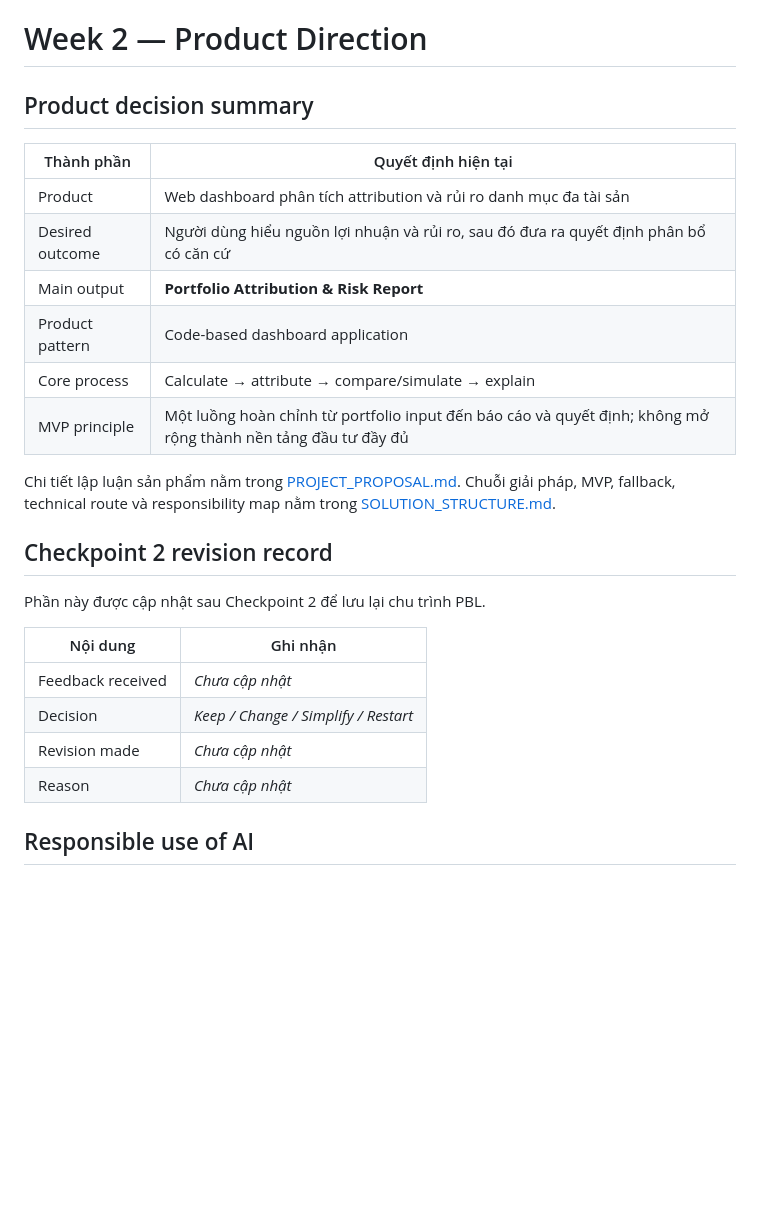
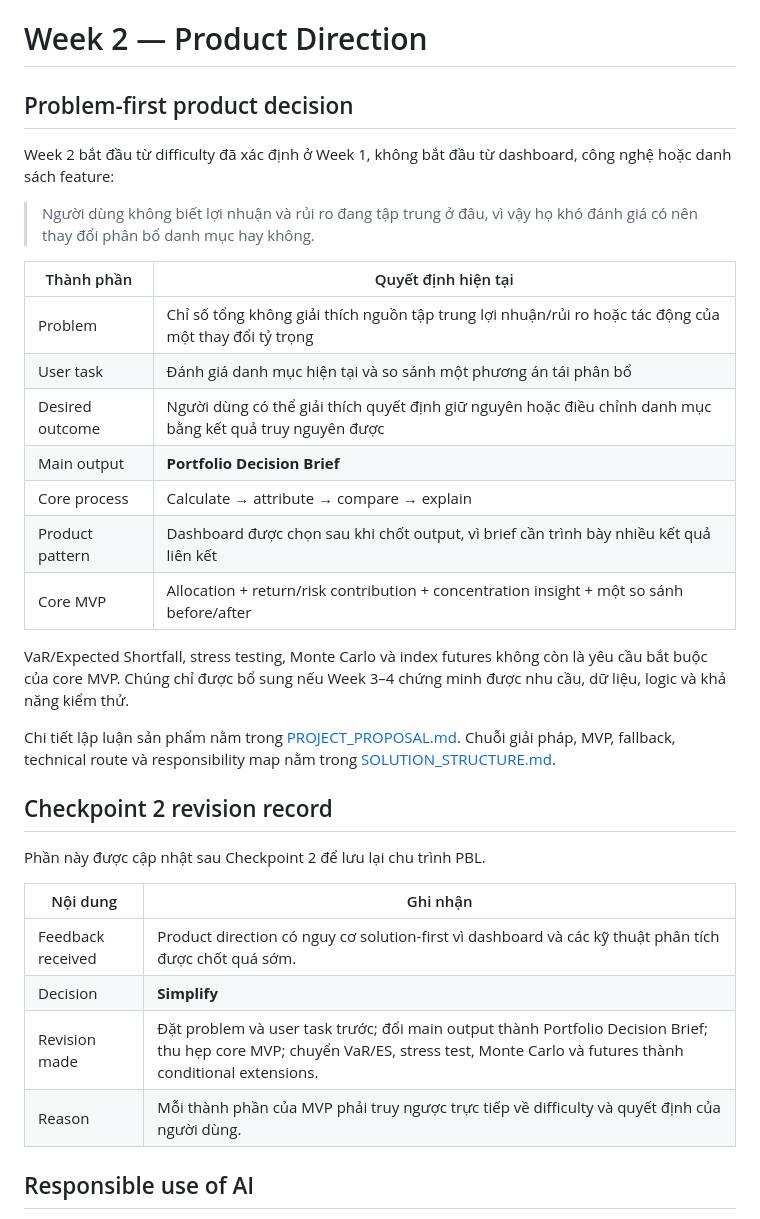
Before and after one commit to FTU-Legacy-63/G09, a Markdown page: README.md, the part around one of its changes. Drawn GitHub-style; blank space fills up the shorter version.

Commit message:
Revise Week 2 using problem-first reasoning
Reframe Week 2 from problem and user task, narrow the core MVP, and keep advanced analytics conditional.

```diff
--- a/README.md
+++ b/README.md
@@ -112,16 +110,23 @@ Sản phẩm không chỉ hiển thị dữ liệu mà phải giúp người dù
 
 # Week 2 — Product Direction
 
-## Product decision summary
+## Problem-first product decision
+
+Week 2 bắt đầu từ difficulty đã xác định ở Week 1, không bắt đầu từ dashboard, công nghệ hoặc danh sách feature:
+
+> Người dùng không biết lợi nhuận và rủi ro đang tập trung ở đâu, vì vậy họ khó đánh giá có nên thay đổi phân bổ danh mục hay không.
 
 | Thành phần | Quyết định hiện tại |
 |---|---|
-| Product | Web dashboard phân tích attribution và rủi ro danh mục đa tài sản |
-| Desired outcome | Người dùng hiểu nguồn lợi nhuận và rủi ro, sau đó đưa ra quyết định phân bổ có căn cứ |
-| Main output | **Portfolio Attribution & Risk Report** |
-| Product pattern | Code-based dashboard application |
-| Core process | Calculate → attribute → compare/simulate → explain |
-| MVP principle | Một luồng hoàn chỉnh từ portfolio input đến báo cáo và quyết định; không mở rộng thành nền tảng đầu tư đầy đủ |
+| Problem | Chỉ số tổng không giải thích nguồn tập trung lợi nhuận/rủi ro hoặc tác động của một thay đổi tỷ trọng |
+| User task | Đánh giá danh mục hiện tại và so sánh một phương án tái phân bổ |
+| Desired outcome | Người dùng có thể giải thích quyết định giữ nguyên hoặc điều chỉnh danh mục bằng kết quả truy nguyên được |
+| Main output | **Portfolio Decision Brief** |
+| Core process | Calculate → attribute → compare → explain |
+| Product pattern | Dashboard được chọn sau khi chốt output, vì brief cần trình bày nhiều kết quả liên kết |
+| Core MVP | Allocation + return/risk contribution + concentration insight + một so sánh before/after |
+
+VaR/Expected Shortfall, stress testing, Monte Carlo và index futures không còn là yêu cầu bắt buộc của core MVP. Chúng chỉ được bổ sung nếu Week 3–4 chứng minh được nhu cầu, dữ liệu, logic và khả năng kiểm thử.
 
 Chi tiết lập luận sản phẩm nằm trong [PROJECT_PROPOSAL.md](docs/PROJECT_PROPOSAL.md). Chuỗi giải pháp, MVP, fallback, technical route và responsibility map nằm trong [SOLUTION_STRUCTURE.md](docs/SOLUTION_STRUCTURE.md).
 
@@ -131,10 +136,10 @@ Phần này được cập nhật sau Checkpoint 2 để lưu lại chu trình P
 
 | Nội dung | Ghi nhận |
 |---|---|
-| Feedback received | _Chưa cập nhật_ |
-| Decision | _Keep / Change / Simplify / Restart_ |
-| Revision made | _Chưa cập nhật_ |
-| Reason | _Chưa cập nhật_ |
+| Feedback received | Product direction có nguy cơ solution-first vì dashboard và các kỹ thuật phân tích được chốt quá sớm. |
+| Decision | **Simplify** |
+| Revision made | Đặt problem và user task trước; đổi main output thành Portfolio Decision Brief; thu hẹp core MVP; chuyển VaR/ES, stress test, Monte Carlo và futures thành conditional extensions. |
+| Reason | Mỗi thành phần của MVP phải truy ngược trực tiếp về difficulty và quyết định của người dùng. |
 
 ## Responsible use of AI
 
```
Also changed, not shown: other parts of README.md (+12 -14 lines), docs/PROJECT_PROPOSAL.md (+102 -83 lines), docs/SOLUTION_STRUCTURE.md (+156 -115 lines).
